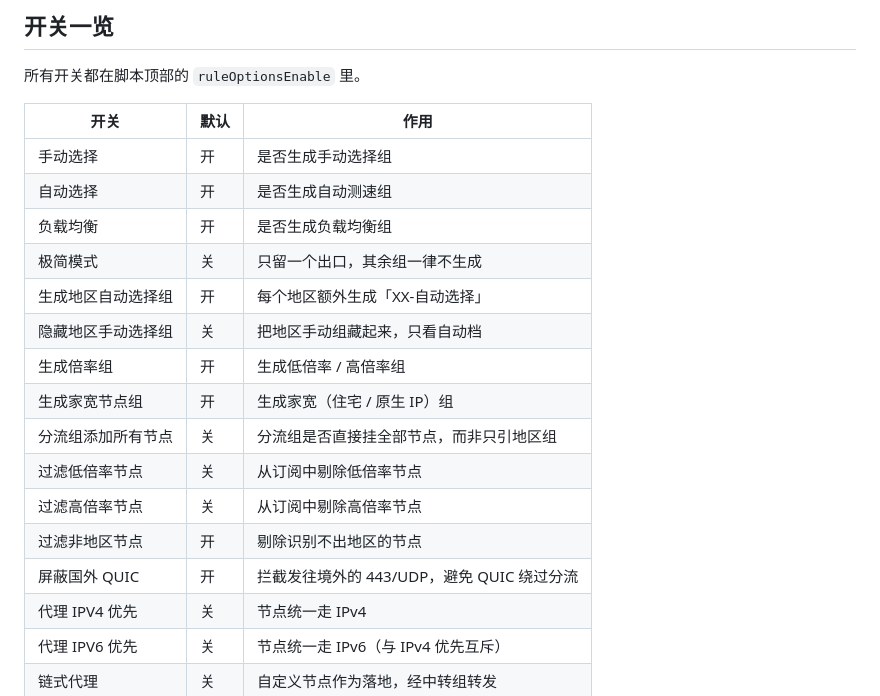
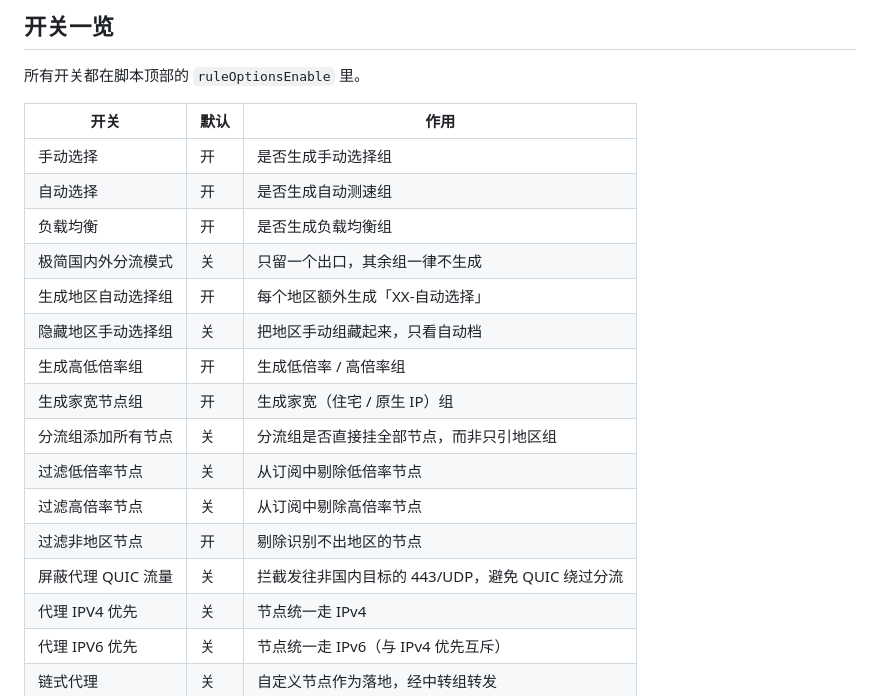
Before and after one commit to JokerXiaoMo/taobai-zanhua, a Markdown page: README.md, the part around the change. Rendered like a GitHub page.

Commit message:
docs: 同步上游开关重命名（极简国内外分流模式 / 生成高低倍率组 / 屏蔽代理QUIC流量）

```diff
--- a/README.md
+++ b/README.md
@@ -180,16 +180,16 @@ https://raw.githubusercontent.com/JokerXiaoMo/taobai-zanhua/main/Script/Script.j
 | 手动选择 | 开 | 是否生成手动选择组 |
 | 自动选择 | 开 | 是否生成自动测速组 |
 | 负载均衡 | 开 | 是否生成负载均衡组 |
-| 极简模式 | 关 | 只留一个出口，其余组一律不生成 |
+| 极简国内外分流模式 | 关 | 只留一个出口，其余组一律不生成 |
 | 生成地区自动选择组 | 开 | 每个地区额外生成「XX-自动选择」 |
 | 隐藏地区手动选择组 | 关 | 把地区手动组藏起来，只看自动档 |
-| 生成倍率组 | 开 | 生成低倍率 / 高倍率组 |
+| 生成高低倍率组 | 开 | 生成低倍率 / 高倍率组 |
 | 生成家宽节点组 | 开 | 生成家宽（住宅 / 原生 IP）组 |
 | 分流组添加所有节点 | 关 | 分流组是否直接挂全部节点，而非只引地区组 |
 | 过滤低倍率节点 | 关 | 从订阅中剔除低倍率节点 |
 | 过滤高倍率节点 | 关 | 从订阅中剔除高倍率节点 |
 | 过滤非地区节点 | 开 | 剔除识别不出地区的节点 |
-| 屏蔽国外 QUIC | 开 | 拦截发往境外的 443/UDP，避免 QUIC 绕过分流 |
+| 屏蔽代理 QUIC 流量 | 关 | 拦截发往非国内目标的 443/UDP，避免 QUIC 绕过分流 |
 | 代理 IPV4 优先 | 关 | 节点统一走 IPv4 |
 | 代理 IPV6 优先 | 关 | 节点统一走 IPv6（与 IPv4 优先互斥） |
 | 链式代理 | 关 | 自定义节点作为落地，经中转组转发 |
```
